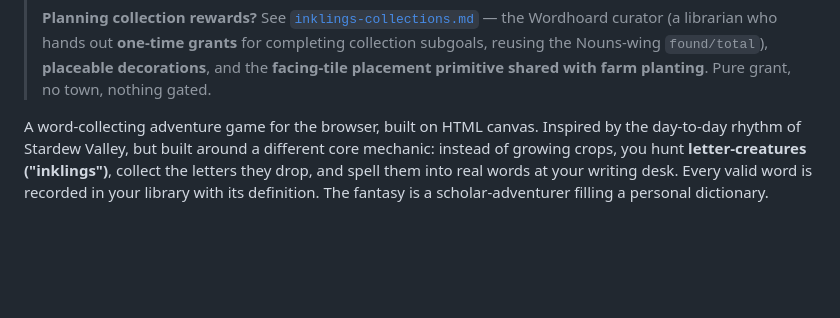
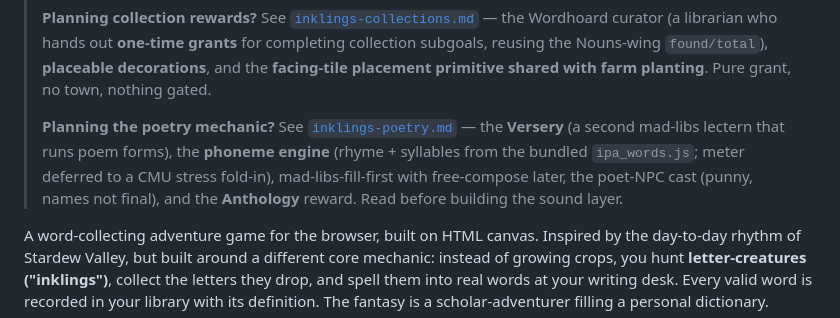
Before and after one commit to exclaMachine/PunctuatorsGame, a Markdown page: docs/inklings.md, the part around the change. GitHub-like rendering; blank space fills up the shorter version.

```diff
--- a/docs/inklings.md
+++ b/docs/inklings.md
@@ -15,6 +15,11 @@
 > curator (a librarian who hands out **one-time grants** for completing collection subgoals, reusing the
 > Nouns-wing `found/total`), **placeable decorations**, and the **facing-tile placement primitive shared with
 > farm planting**. Pure grant, no town, nothing gated.
+>
+> **Planning the poetry mechanic?** See [`inklings-poetry.md`](inklings-poetry.md) — the **Versery** (a second
+> mad-libs lectern that runs poem forms), the **phoneme engine** (rhyme + syllables from the bundled
+> `ipa_words.js`; meter deferred to a CMU stress fold-in), mad-libs-fill-first with free-compose later, the
+> poet-NPC cast (punny, names not final), and the **Anthology** reward. Read before building the sound layer.
 
 A word-collecting adventure game for the browser, built on HTML canvas. Inspired by the
 day-to-day rhythm of Stardew Valley, but built around a different core mechanic: instead of
```
Also changed, not shown: CLAUDE.md (+1 -1 lines), docs/inklings-poetry.md (added, +311 -0 lines).
